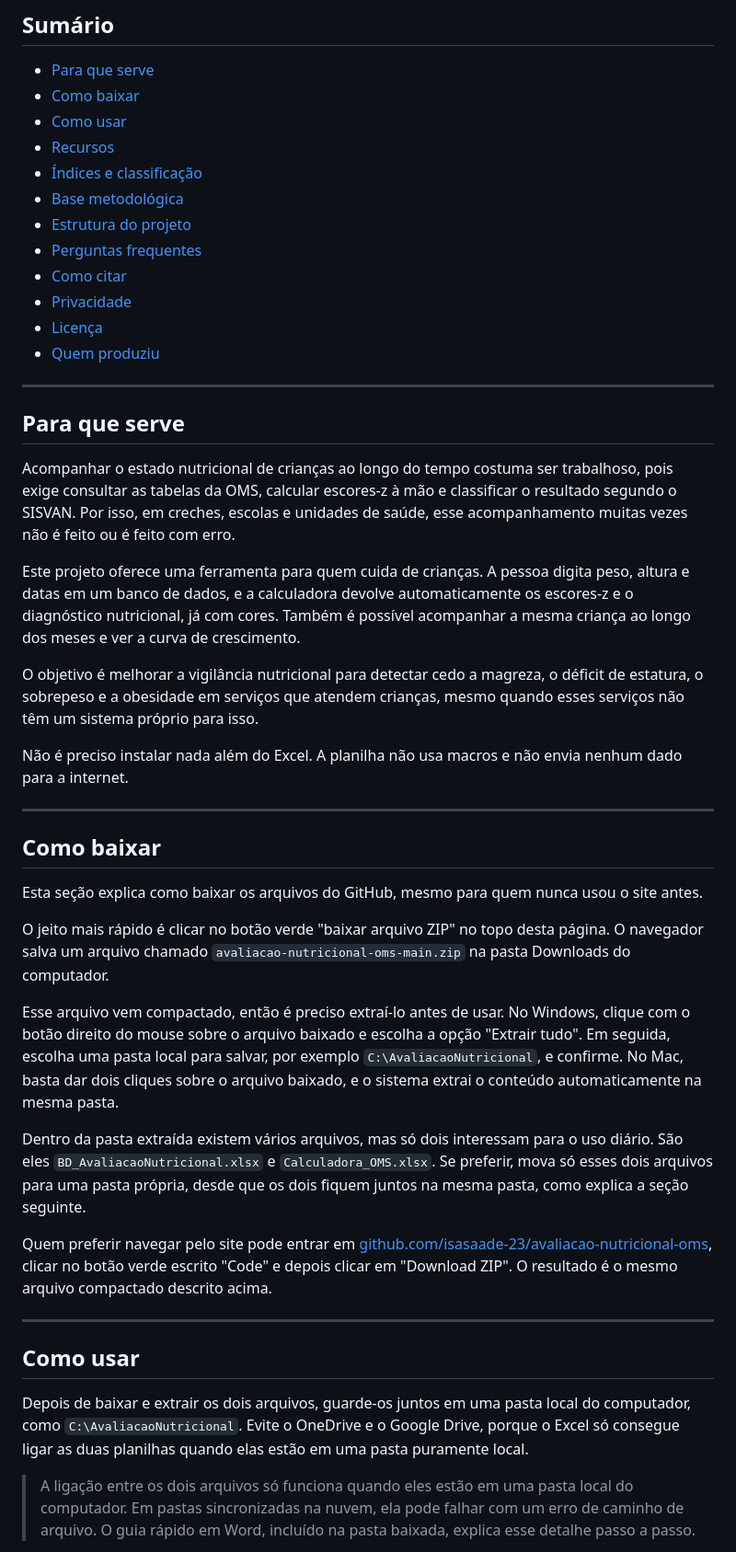
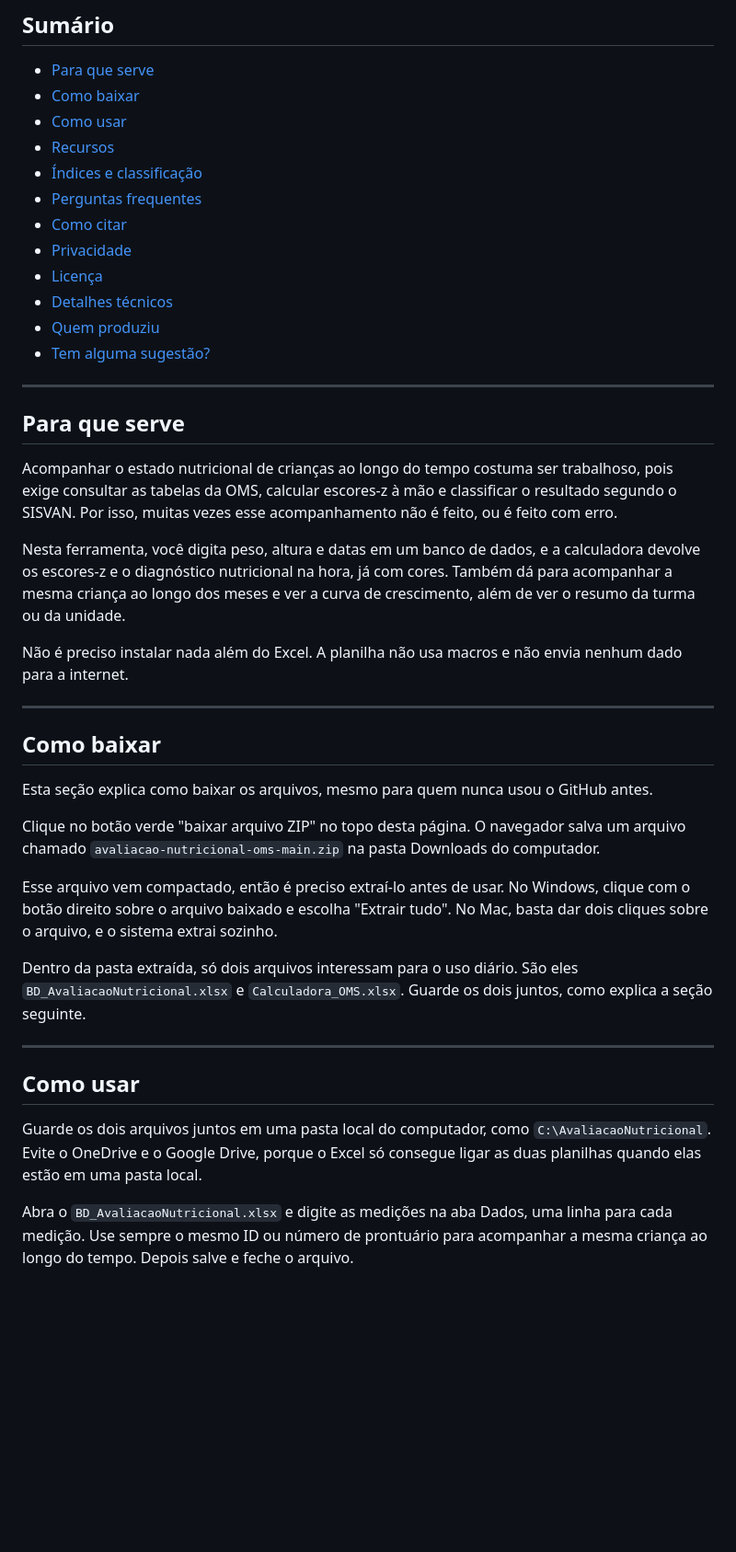
Before and after one commit to isasaade-23/avaliacao-nutricional-oms, a Markdown page: README.md, the part around one of its changes. Shown at 92% size. Rendered like a GitHub page; blank space fills up the shorter version.

```diff
--- a/README.md
+++ b/README.md
@@ -26,23 +26,21 @@
 - [Como usar](#como-usar)
 - [Recursos](#recursos)
 - [Índices e classificação](#índices-e-classificação)
-- [Base metodológica](#base-metodológica)
-- [Estrutura do projeto](#estrutura-do-projeto)
 - [Perguntas frequentes](#perguntas-frequentes)
 - [Como citar](#como-citar)
 - [Privacidade](#privacidade)
 - [Licença](#licença)
+- [Detalhes técnicos](#detalhes-técnicos)
 - [Quem produziu](#quem-produziu)
+- [Tem alguma sugestão?](#tem-alguma-sugestão)
 
 ---
 
 ## Para que serve
 
-Acompanhar o estado nutricional de crianças ao longo do tempo costuma ser trabalhoso, pois exige consultar as tabelas da OMS, calcular escores-z à mão e classificar o resultado segundo o SISVAN. Por isso, em creches, escolas e unidades de saúde, esse acompanhamento muitas vezes não é feito ou é feito com erro.
+Acompanhar o estado nutricional de crianças ao longo do tempo costuma ser trabalhoso, pois exige consultar as tabelas da OMS, calcular escores-z à mão e classificar o resultado segundo o SISVAN. Por isso, muitas vezes esse acompanhamento não é feito, ou é feito com erro.
 
-Este projeto oferece uma ferramenta para quem cuida de crianças. A pessoa digita peso, altura e datas em um banco de dados, e a calculadora devolve automaticamente os escores-z e o diagnóstico nutricional, já com cores. Também é possível acompanhar a mesma criança ao longo dos meses e ver a curva de crescimento.
-
-O objetivo é melhorar a vigilância nutricional para detectar cedo a magreza, o déficit de estatura, o sobrepeso e a obesidade em serviços que atendem crianças, mesmo quando esses serviços não têm um sistema próprio para isso.
+Nesta ferramenta, você digita peso, altura e datas em um banco de dados, e a calculadora devolve os escores-z e o diagnóstico nutricional na hora, já com cores. Também dá para acompanhar a mesma criança ao longo dos meses e ver a curva de crescimento, além de ver o resumo da turma ou da unidade.
 
 Não é preciso instalar nada além do Excel. A planilha não usa macros e não envia nenhum dado para a internet.
 
@@ -50,21 +48,19 @@ Não é preciso instalar nada além do Excel. A planilha não usa macros e não
 
 ## Como baixar
 
-Esta seção explica como baixar os arquivos do GitHub, mesmo para quem nunca usou o site antes.
+Esta seção explica como baixar os arquivos, mesmo para quem nunca usou o GitHub antes.
 
-O jeito mais rápido é clicar no botão verde "baixar arquivo ZIP" no topo desta página. O navegador salva um arquivo chamado `avaliacao-nutricional-oms-main.zip` na pasta Downloads do computador.
+Clique no botão verde "baixar arquivo ZIP" no topo desta página. O navegador salva um arquivo chamado `avaliacao-nutricional-oms-main.zip` na pasta Downloads do computador.
 
-Esse arquivo vem compactado, então é preciso extraí-lo antes de usar. No Windows, clique com o botão direito do mouse sobre o arquivo baixado e escolha a opção "Extrair tudo". Em seguida, escolha uma pasta local para salvar, por exemplo `C:\AvaliacaoNutricional`, e confirme. No Mac, basta dar dois cliques sobre o arquivo baixado, e o sistema extrai o conteúdo automaticamente na mesma pasta.
+Esse arquivo vem compactado, então é preciso extraí-lo antes de usar. No Windows, clique com o botão direito sobre o arquivo baixado e escolha "Extrair tudo". No Mac, basta dar dois cliques sobre o arquivo, e o sistema extrai sozinho.
 
-Dentro da pasta extraída existem vários arquivos, mas só dois interessam para o uso diário. São eles `BD_AvaliacaoNutricional.xlsx` e `Calculadora_OMS.xlsx`. Se preferir, mova só esses dois arquivos para uma pasta própria, desde que os dois fiquem juntos na mesma pasta, como explica a seção seguinte.
-
-Quem preferir navegar pelo site pode entrar em [github.com/isasaade-23/avaliacao-nutricional-oms](https://github.com/isasaade-23/avaliacao-nutricional-oms), clicar no botão verde escrito "Code" e depois clicar em "Download ZIP". O resultado é o mesmo arquivo compactado descrito acima.
+Dentro da pasta extraída, só dois arquivos interessam para o uso diário. São eles `BD_AvaliacaoNutricional.xlsx` e `Calculadora_OMS.xlsx`. Guarde os dois juntos, como explica a seção seguinte.
 
 ---
 
 ## Como usar
 
-Depois de baixar e extrair os dois arquivos, guarde-os juntos em uma pasta local do computador, como `C:\AvaliacaoNutricional`. Evite o OneDrive e o Google Drive, porque o Excel só consegue ligar as duas planilhas quando elas estão em uma pasta puramente local.
+Guarde os dois arquivos juntos em uma pasta local do computador, como `C:\AvaliacaoNutricional`. Evite o OneDrive e o Google Drive, porque o Excel só consegue ligar as duas planilhas quando elas estão em uma pasta local.
 
-> A ligação entre os dois arquivos só funciona quando eles estão em uma pasta local do computador. Em pastas sincronizadas na nuvem, ela pode falhar com um erro de caminho de arquivo. O guia rápido em Word, incluído na pasta baixada, explica esse detalhe passo a passo.
+Abra o `BD_AvaliacaoNutricional.xlsx` e digite as medições na aba Dados, uma linha para cada medição. Use sempre o mesmo ID ou número de prontuário para acompanhar a mesma criança ao longo do tempo. Depois salve e feche o arquivo.
 
```
Also changed, not shown: other parts of README.md (+60 -58 lines).
